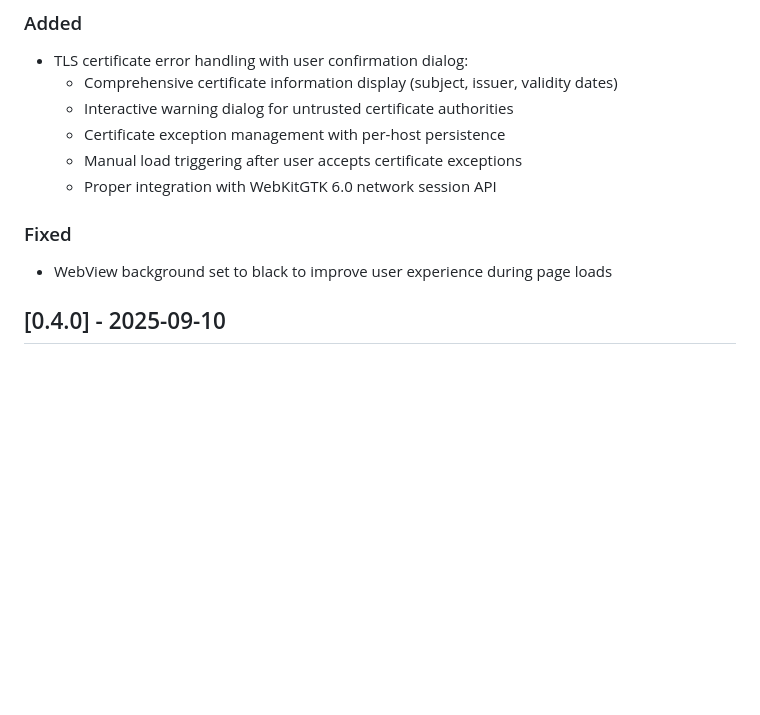
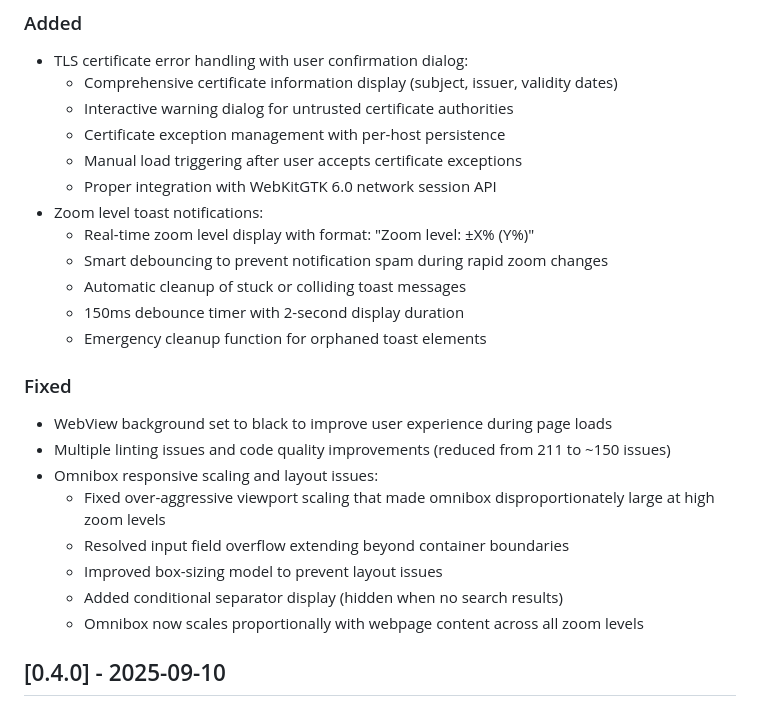
Before and after one commit to bnema/dumber, a Markdown page: CHANGELOG.md, the part around the change. GitHub-like rendering; blank space fills up the shorter version.

Commit message:
docs(changelog): add zoom toast notifications and omnibox improvements
- Document new zoom level toast notification system with debouncing
- Add omnibox responsive scaling and layout fixes to changelog
- Include details on improved user experience and technical improvements

```diff
--- a/CHANGELOG.md
+++ b/CHANGELOG.md
@@ -11,9 +11,22 @@ All notable changes to this project will be documented in this file.
   - Certificate exception management with per-host persistence
   - Manual load triggering after user accepts certificate exceptions
   - Proper integration with WebKitGTK 6.0 network session API
+- Zoom level toast notifications:
+  - Real-time zoom level display with format: "Zoom level: ±X% (Y%)"
+  - Smart debouncing to prevent notification spam during rapid zoom changes
+  - Automatic cleanup of stuck or colliding toast messages
+  - 150ms debounce timer with 2-second display duration
+  - Emergency cleanup function for orphaned toast elements
 
 ### Fixed
 - WebView background set to black to improve user experience during page loads
+- Multiple linting issues and code quality improvements (reduced from 211 to ~150 issues)
+- Omnibox responsive scaling and layout issues:
+  - Fixed over-aggressive viewport scaling that made omnibox disproportionately large at high zoom levels
+  - Resolved input field overflow extending beyond container boundaries
+  - Improved box-sizing model to prevent layout issues
+  - Added conditional separator display (hidden when no search results)
+  - Omnibox now scales proportionally with webpage content across all zoom levels
 
 ## [0.4.0] - 2025-09-10
 
```
